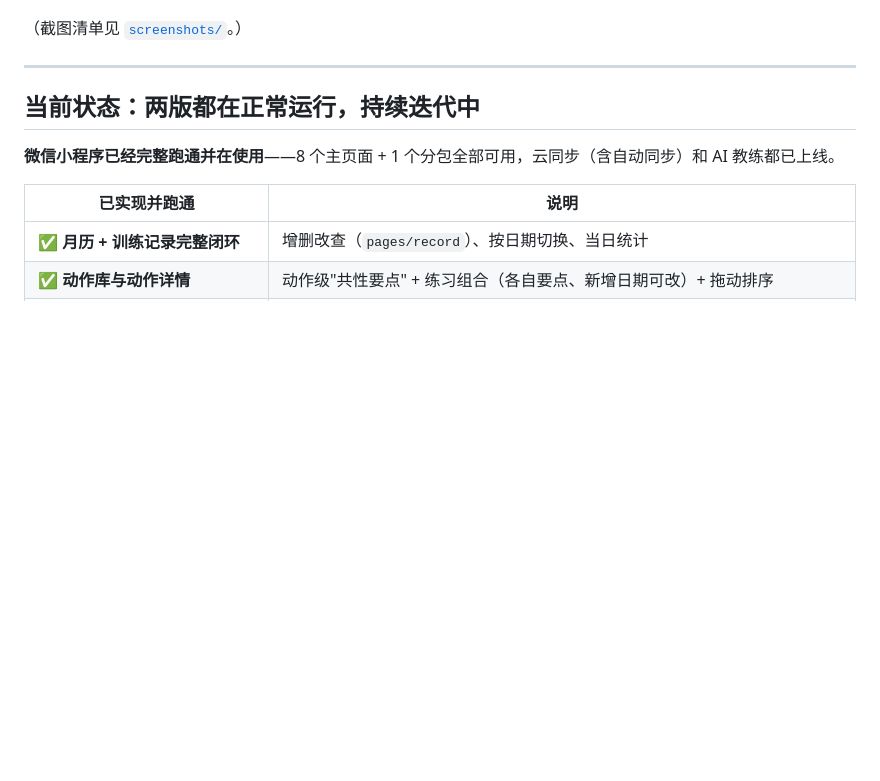
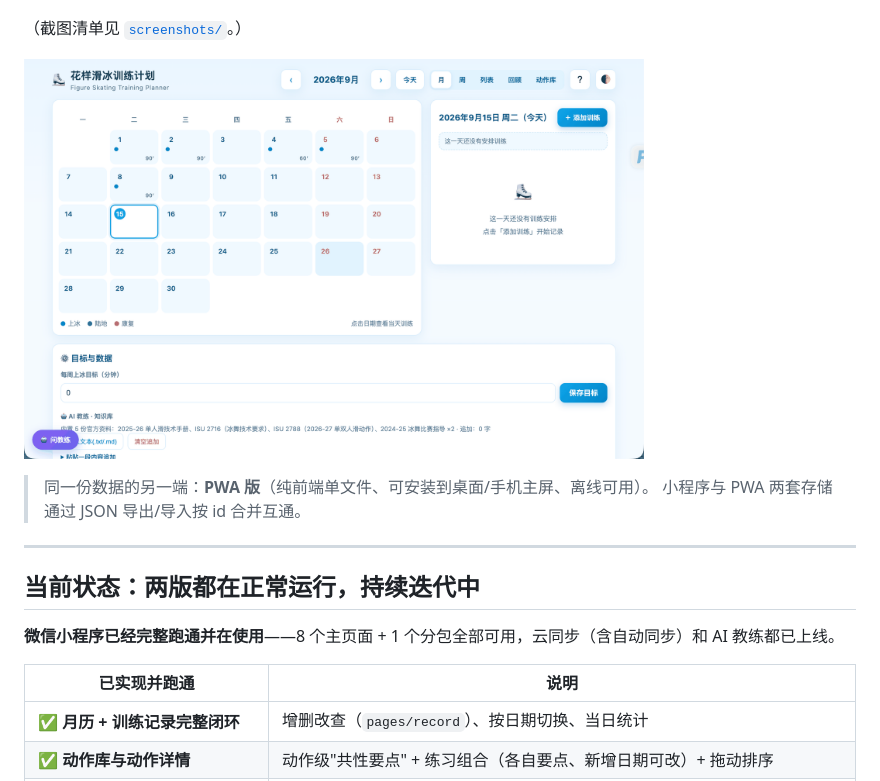
Before and after one commit to lily113/ai-native-toolbox, a Markdown page: 01-skating-coach/README.md, the part around the change. Rendered like a GitHub page; pictures changed too: 01-skating-coach/screenshots/08-pwa-desktop.png (added); blank space fills up the shorter version.

Commit message:
docs: 补充 08-pwa-desktop 截图，截图清单补齐 9 张

```diff
--- a/01-skating-coach/README.md
+++ b/01-skating-coach/README.md
@@ -169,6 +169,14 @@ PWA 和小程序是两套完全不同的存储，我用 **JSON 导出 / 导入
 
 （截图清单见 [`screenshots/`](screenshots/)。）
 
+<p>
+  <img src="screenshots/08-pwa-desktop.png" width="620" alt="PWA 版（电脑浏览器 / 可安装到程序坞）">
+</p>
+
+> 同一份数据的另一端：**PWA 版**（纯前端单文件、可安装到桌面/手机主屏、离线可用）。
+> 小程序与 PWA 两套存储通过 JSON 导出/导入按 id 合并互通。
+
+
 ---
 
 ## 当前状态：两版都在正常运行，持续迭代中
```
Also changed, not shown: 01-skating-coach/screenshots/README.md (+13 -10 lines).
